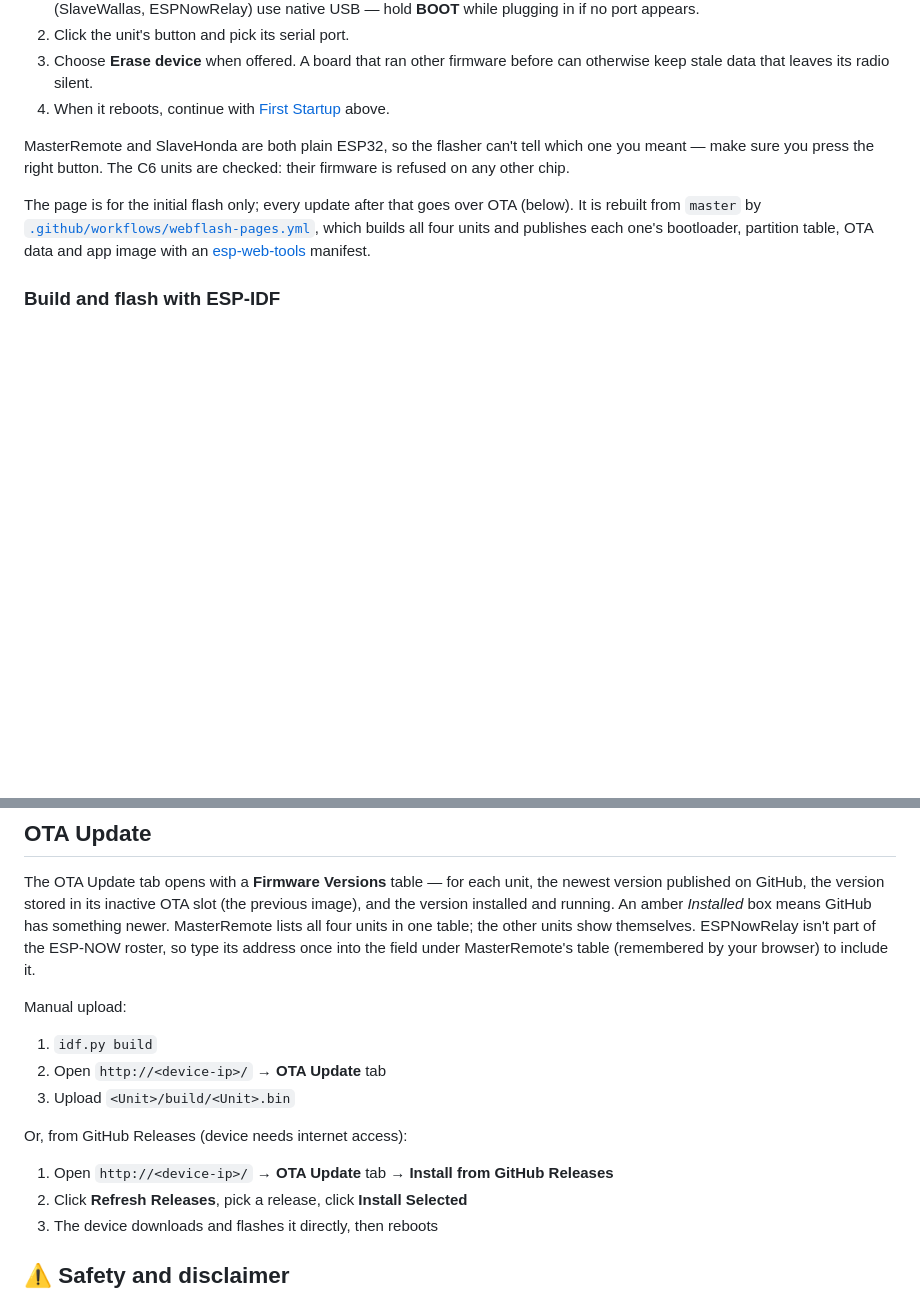
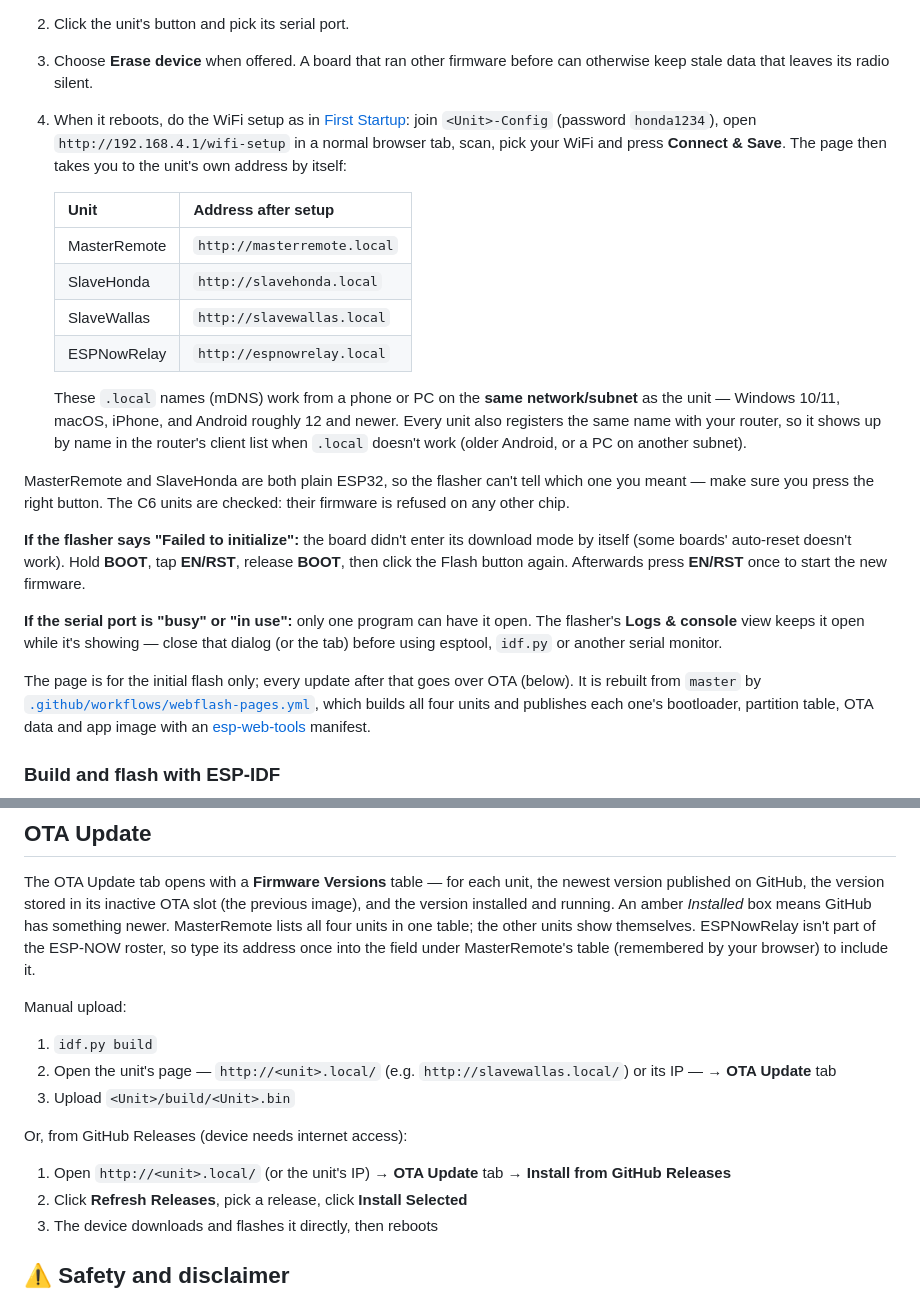
Before and after one commit to SEspe/RemoteStart, a Markdown page: README.md, 2 parts joined by grey strips. Drawn GitHub-style; blank space fills up the shorter version.

Commit message:
README: .local addresses and flasher troubleshooting in Build & Flash; OTA uses <unit>.local
Step 4 now walks through the WiFi setup and lists each unit's address after
setup, with when .local works and the router-name fallback. Adds the two
problems hit on 2026-10-11: 'Failed to initialize' (manual BOOT+EN) and a busy
port held by the flasher's Logs & console view.

Claude-Session: https://claude.ai/code/session_01FfZf9GEuCRhkpHS6F2x9yk

```diff
--- a/README.md
+++ b/README.md
@@ -83,11 +83,34 @@ computer.
 2. Click the unit's button and pick its serial port.
 3. Choose **Erase device** when offered. A board that ran other firmware
    before can otherwise keep stale data that leaves its radio silent.
-4. When it reboots, continue with [First Startup](#first-startup) above.
+4. When it reboots, do the WiFi setup as in [First Startup](#first-startup):
+   join `<Unit>-Config` (password `honda1234`), open `http://192.168.4.1/wifi-setup`
+   in a normal browser tab, scan, pick your WiFi and press **Connect & Save**.
+   The page then takes you to the unit's own address by itself:
+
+   | Unit | Address after setup |
+   |------|---------------------|
+   | MasterRemote | `http://masterremote.local` |
+   | SlaveHonda | `http://slavehonda.local` |
+   | SlaveWallas | `http://slavewallas.local` |
+   | ESPNowRelay | `http://espnowrelay.local` |
+
+   These `.local` names (mDNS) work from a phone or PC on the **same network/subnet** as the
+   unit — Windows 10/11, macOS, iPhone, and Android roughly 12 and newer. Every unit also
+   registers the same name with your router, so it shows up by name in the router's client list
+   when `.local` doesn't work (older Android, or a PC on another subnet).
 
 MasterRemote and SlaveHonda are both plain ESP32, so the flasher can't tell
 which one you meant — make sure you press the right button. The C6 units are
 checked: their firmware is refused on any other chip.
+
+**If the flasher says "Failed to initialize":** the board didn't enter its download mode by
+itself (some boards' auto-reset doesn't work). Hold **BOOT**, tap **EN/RST**, release **BOOT**,
+then click the Flash button again. Afterwards press **EN/RST** once to start the new firmware.
+
+**If the serial port is "busy" or "in use":** only one program can have it open. The flasher's
+**Logs & console** view keeps it open while it's showing — close that dialog (or the tab)
+before using esptool, `idf.py` or another serial monitor.
 
 The page is for the initial flash only; every update after that goes over
 OTA (below). It is rebuilt from `master` by
@@ -111,11 +134,11 @@ The OTA Update tab opens with a **Firmware Versions** table — for each unit, t
 
 Manual upload:
 1. `idf.py build`
-2. Open `http://<device-ip>/` → **OTA Update** tab
+2. Open the unit's page — `http://<unit>.local/` (e.g. `http://slavewallas.local/`) or its IP — → **OTA Update** tab
 3. Upload `<Unit>/build/<Unit>.bin`
 
 Or, from GitHub Releases (device needs internet access):
-1. Open `http://<device-ip>/` → **OTA Update** tab → **Install from GitHub Releases**
+1. Open `http://<unit>.local/` (or the unit's IP) → **OTA Update** tab → **Install from GitHub Releases**
 2. Click **Refresh Releases**, pick a release, click **Install Selected**
 3. The device downloads and flashes it directly, then reboots
 
```
